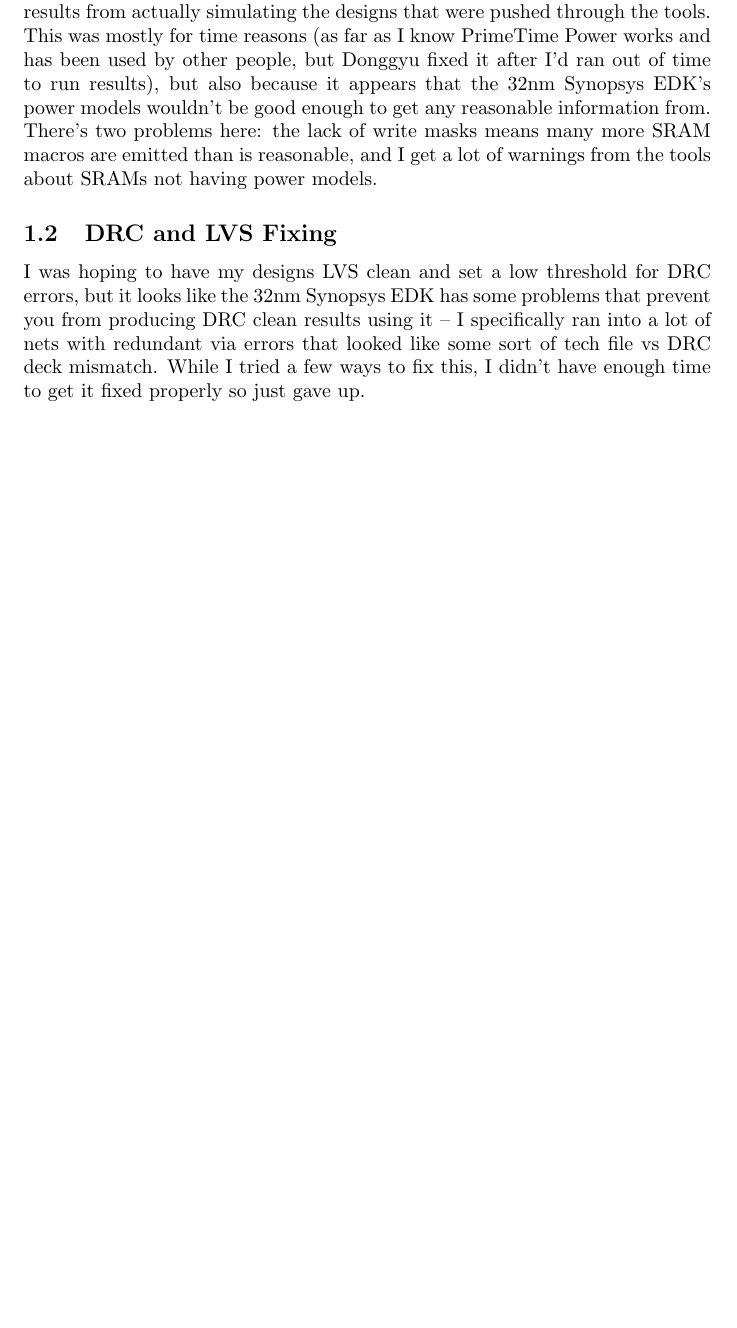
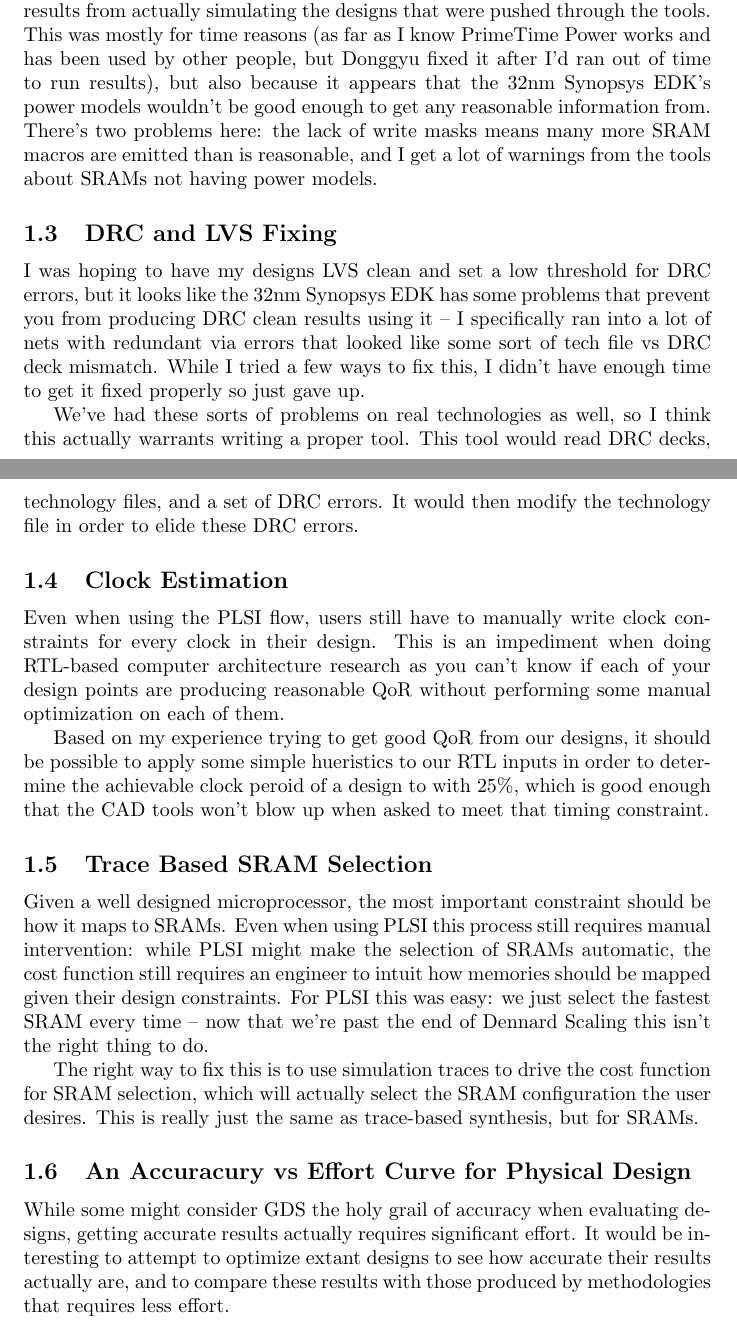
Before and after one commit to palmer-dabbelt/masters-thesis, a LaTeX thesis (paper/conclusion.tex): part of the page before the commit and two parts of pages 1 and 2 of 2 after it, the two joined at a grey line, cut so that both start at the same text, the shorter picture padded with empty space. Compiled offline with pdfLaTeX.

Commit message:
More work

```diff
--- a/paper/conclusion.tex
+++ b/paper/conclusion.tex
@@ -31,4 +48,46 @@ of nets with redundant via errors that looked like some sort of tech file vs
 DRC deck mismatch.  While I tried a few ways to fix this, I didn't have enough
 time to get it fixed properly so just gave up.
 
+We've had these sorts of problems on real technologies as well, so I think this
+actually warrants writing a proper tool.  This tool would read DRC decks,
+technology files, and a set of DRC errors.  It would then modify the technology
+file in order to elide these DRC errors.
+
+\subsection{Clock Estimation}
+
+Even when using the PLSI flow, users still have to manually write clock
+constraints for every clock in their design.  This is an impediment when doing
+RTL-based computer architecture research as you can't know if each of your
+design points are producing reasonable QoR without performing some manual
+optimization on each of them.
+
+Based on my experience trying to get good QoR from our designs, it should be
+possible to apply some simple hueristics to our RTL inputs in order to
+determine the achievable clock peroid of a design to with 25\%, which is good
+enough that the CAD tools won't blow up when asked to meet that timing
+constraint.
+
+\subsection{Trace Based SRAM Selection}
+
+Given a well designed microprocessor, the most important constraint should be
+how it maps to SRAMs.  Even when using PLSI this process still requires manual
+intervention: while PLSI might make the selection of SRAMs automatic, the cost
+function still requires an engineer to intuit how memories should be mapped
+given their design constraints.  For PLSI this was easy: we just select the
+fastest SRAM every time -- now that we're past the end of Dennard Scaling this
+isn't the right thing to do.
+
+The right way to fix this is to use simulation traces to drive the cost
+function for SRAM selection, which will actually select the SRAM configuration
+the user desires.  This is really just the same as trace-based synthesis, but
+for SRAMs.
+
+\subsection{An Accuracury vs Effort Curve for Physical Design}
+
+While some might consider GDS the holy grail of accuracy when evaluating
+designs, getting accurate results actually requires significant effort.  It
+would be interesting to attempt to optimize extant designs to see how accurate
+their results actually are, and to compare these results with those produced by
+methodologies that requires less effort.
+
 \end{document}
```
Also changed, not shown: paper/conclusion.tex (17 more changed lines).
